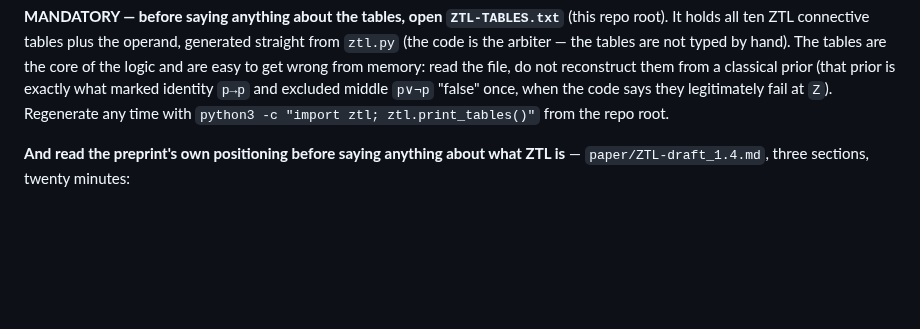
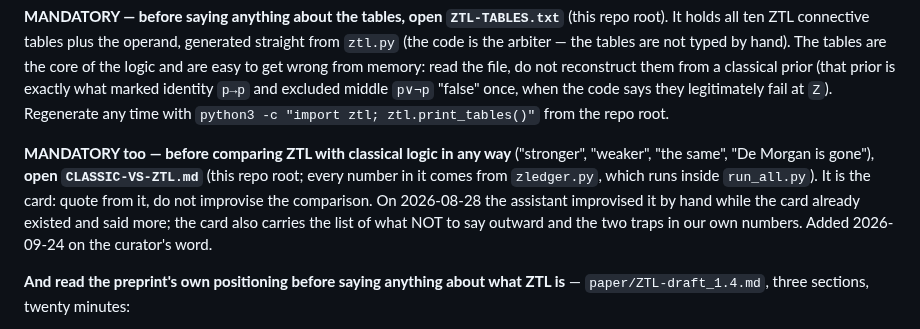
Before and after one commit to inventor1975/ZTL, a Markdown page: ONBOARDING.md, the part around the change. GitHub-like rendering; blank space fills up the shorter version.

Commit message:
ONBOARDING: open CLASSIC-VS-ZTL.md before any comparison with classical logic
Co-Authored-By: Claude Opus 5.5 <noreply@anthropic.com>

```diff
--- a/ONBOARDING.md
+++ b/ONBOARDING.md
@@ -17,6 +17,15 @@ from memory: read the file, do not reconstruct them from a classical prior
 (that prior is exactly what marked identity `p→p` and excluded middle `p∨¬p`
 "false" once, when the code says they legitimately fail at `Z`). Regenerate any
 time with `python3 -c "import ztl; ztl.print_tables()"` from the repo root.
+
+**MANDATORY too — before comparing ZTL with classical logic in any way**
+("stronger", "weaker", "the same", "De Morgan is gone"), **open
+`CLASSIC-VS-ZTL.md`** (this repo root; every number in it comes from
+`zledger.py`, which runs inside `run_all.py`). It is the card: quote from it,
+do not improvise the comparison. On 2026-08-28 the assistant improvised it by
+hand while the card already existed and said more; the card also carries the
+list of what NOT to say outward and the two traps in our own numbers.
+Added 2026-09-24 on the curator's word.
 
 **And read the preprint's own positioning before saying anything about what ZTL
 is** — `paper/ZTL-draft_1.4.md`, three sections, twenty minutes:
```
